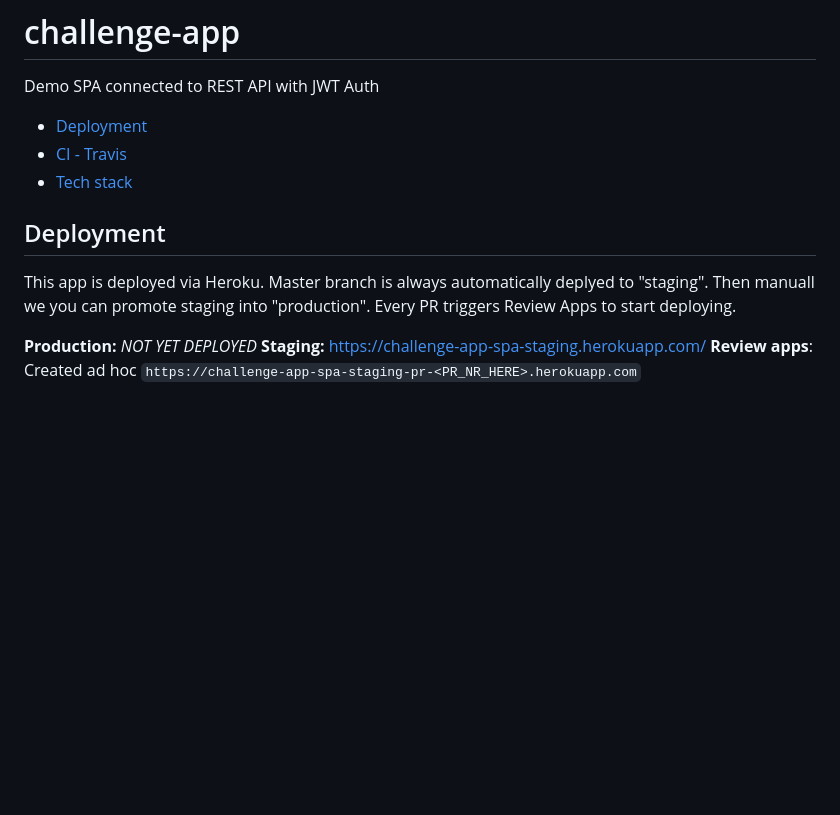
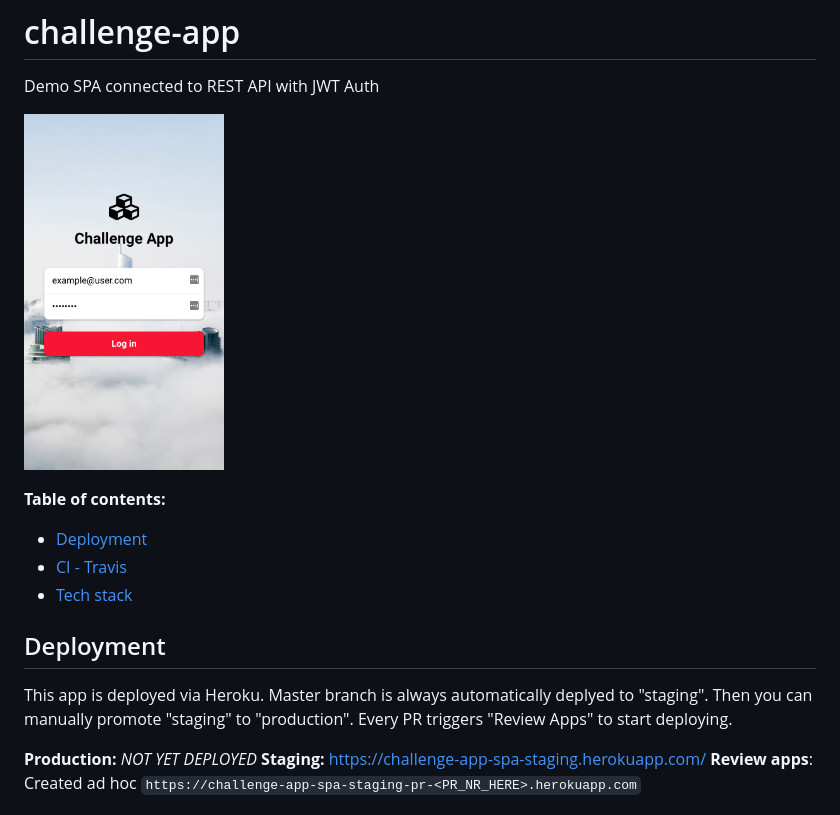
Before and after one commit to michal-wrzosek/challenge-app, a Markdown page: README.md, the part around the change. GitHub-like rendering; pictures changed too: screenshot.png (added); blank space fills up the shorter version.

Commit message:
Fixed typos in README and added a screenshot

```diff
--- a/README.md
+++ b/README.md
@@ -1,12 +1,15 @@
 # challenge-app
 Demo SPA connected to REST API with JWT Auth
 
+<img src="/screenshot.png" width="200px"></img>
+
+**Table of contents:**
 - [Deployment](#deployment)
 - [CI - Travis](#continuous_integration)
 - [Tech stack](#tech_stack)
 
 ## Deployment
-This app is deployed via Heroku. Master branch is always automatically deplyed to "staging". Then manuall we you can promote staging into "production". Every PR triggers Review Apps to start deploying.
+This app is deployed via Heroku. Master branch is always automatically deplyed to "staging". Then you can manually promote "staging" to "production". Every PR triggers "Review Apps" to start deploying.
 
 **Production:** *NOT YET DEPLOYED*
 **Staging:** https://challenge-app-spa-staging.herokuapp.com/
```
